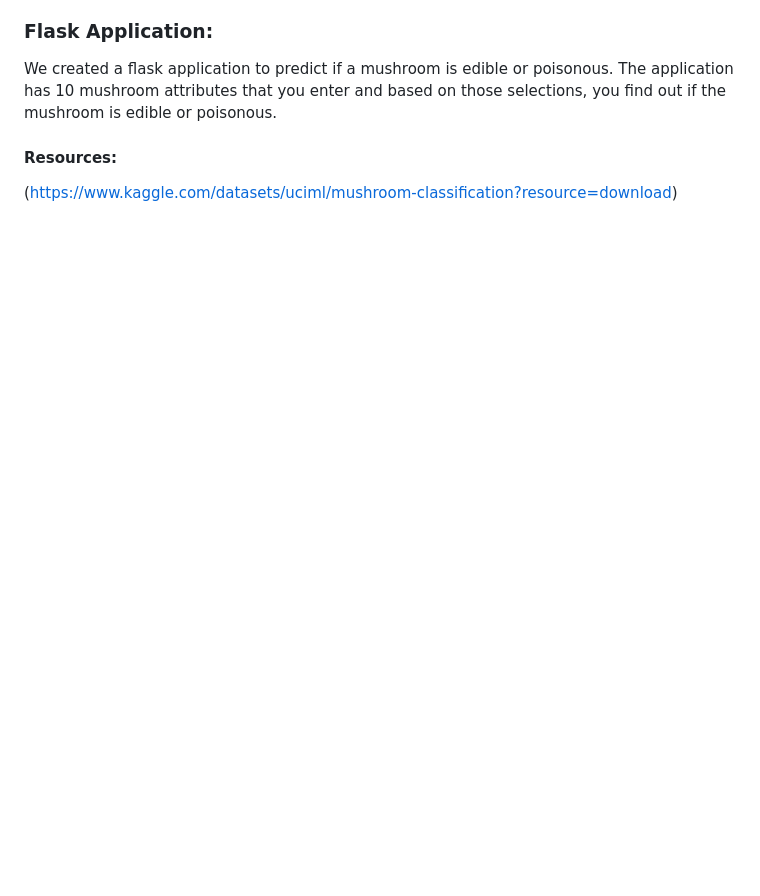
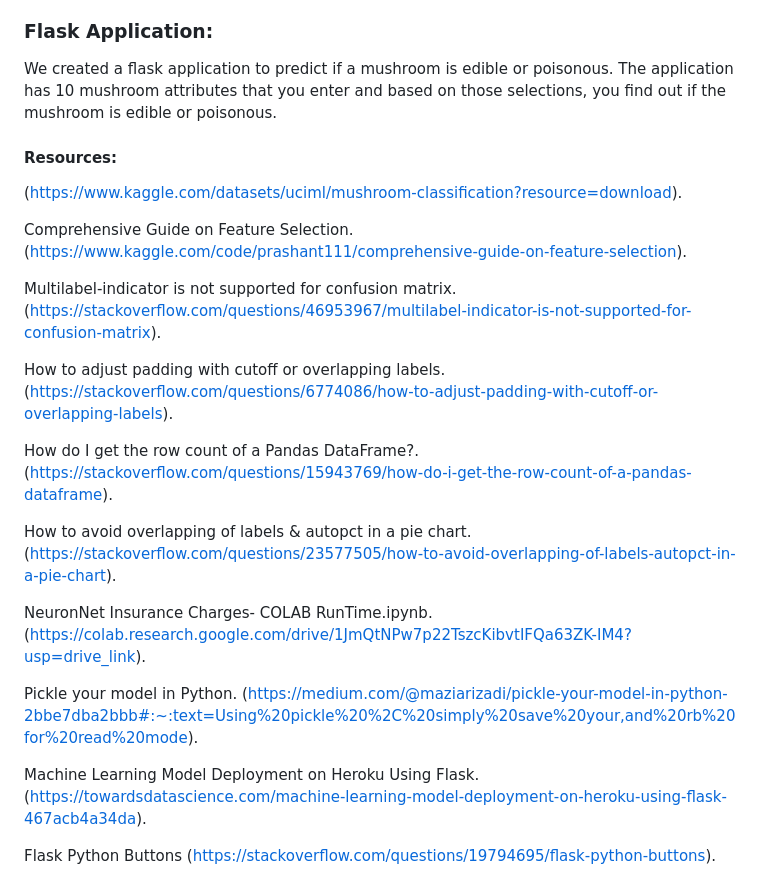
Before and after one commit to Nomadic-Shedevil/Project_4_Group_1, a Markdown page: README.md, the part around the change. Rendered like a GitHub page; blank space fills up the shorter version.

```diff
--- a/README.md
+++ b/README.md
@@ -83,4 +83,22 @@ We created a flask application to predict if a mushroom is edible or poisonous.
 
 #### Resources:
 
-(https://www.kaggle.com/datasets/uciml/mushroom-classification?resource=download)
+(https://www.kaggle.com/datasets/uciml/mushroom-classification?resource=download).
+
+Comprehensive Guide on Feature Selection. (https://www.kaggle.com/code/prashant111/comprehensive-guide-on-feature-selection).
+
+Multilabel-indicator is not supported for confusion matrix. (https://stackoverflow.com/questions/46953967/multilabel-indicator-is-not-supported-for-confusion-matrix).
+
+How to adjust padding with cutoff or overlapping labels. (https://stackoverflow.com/questions/6774086/how-to-adjust-padding-with-cutoff-or-overlapping-labels).
+
+How do I get the row count of a Pandas DataFrame?. (https://stackoverflow.com/questions/15943769/how-do-i-get-the-row-count-of-a-pandas-dataframe).
+
+How to avoid overlapping of labels & autopct in a pie chart. (https://stackoverflow.com/questions/23577505/how-to-avoid-overlapping-of-labels-autopct-in-a-pie-chart).
+
+NeuronNet Insurance Charges- COLAB RunTime.ipynb. (https://colab.research.google.com/drive/1JmQtNPw7p22TszcKibvtIFQa63ZK-IM4?usp=drive_link).
+
+Pickle your model in Python. (https://medium.com/@maziarizadi/pickle-your-model-in-python-2bbe7dba2bbb#:~:text=Using%20pickle%20%2C%20simply%20save%20your,and%20rb%20for%20read%20mode).
+
+Machine Learning Model Deployment on Heroku Using Flask. (https://towardsdatascience.com/machine-learning-model-deployment-on-heroku-using-flask-467acb4a34da).
+
+Flask Python Buttons (https://stackoverflow.com/questions/19794695/flask-python-buttons).
```
